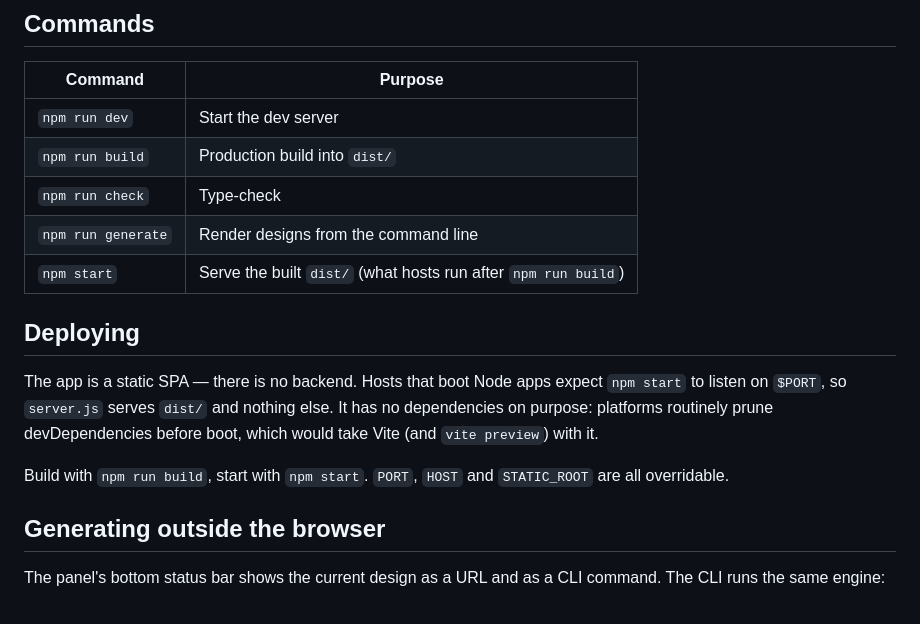
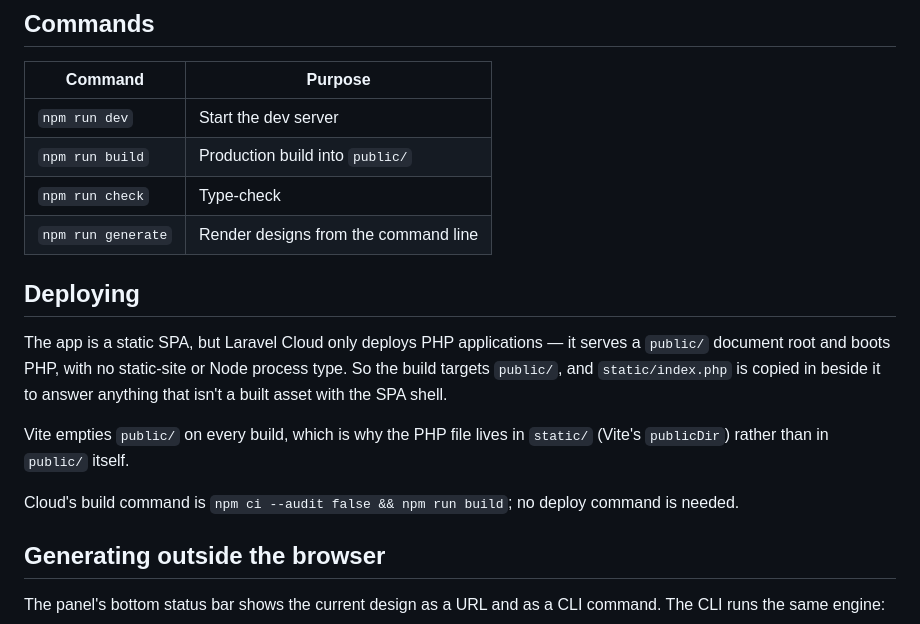
Before and after one commit to joshcirre/generative-notion-images, a Markdown page: README.md, the part around the change. Rendered like a GitHub page.

Commit message:
Document the PHP document root in the README
Co-Authored-By: Claude Opus 5 (1M context) <noreply@anthropic.com>

```diff
--- a/README.md
+++ b/README.md
@@ -112,20 +112,22 @@ results look deliberate instead of noisy.
 | Command | Purpose |
 | --- | --- |
 | `npm run dev` | Start the dev server |
-| `npm run build` | Production build into `dist/` |
+| `npm run build` | Production build into `public/` |
 | `npm run check` | Type-check |
 | `npm run generate` | Render designs from the command line |
-| `npm start` | Serve the built `dist/` (what hosts run after `npm run build`) |
 
 ## Deploying
 
-The app is a static SPA — there is no backend. Hosts that boot Node apps expect
-`npm start` to listen on `$PORT`, so `server.js` serves `dist/` and nothing
-else. It has no dependencies on purpose: platforms routinely prune
-devDependencies before boot, which would take Vite (and `vite preview`) with it.
+The app is a static SPA, but Laravel Cloud only deploys PHP applications — it
+serves a `public/` document root and boots PHP, with no static-site or Node
+process type. So the build targets `public/`, and `static/index.php` is copied
+in beside it to answer anything that isn't a built asset with the SPA shell.
 
-Build with `npm run build`, start with `npm start`. `PORT`, `HOST` and
-`STATIC_ROOT` are all overridable.
+Vite empties `public/` on every build, which is why the PHP file lives in
+`static/` (Vite's `publicDir`) rather than in `public/` itself.
+
+Cloud's build command is `npm ci --audit false && npm run build`; no deploy
+command is needed.
 
 ## Generating outside the browser
 
```
